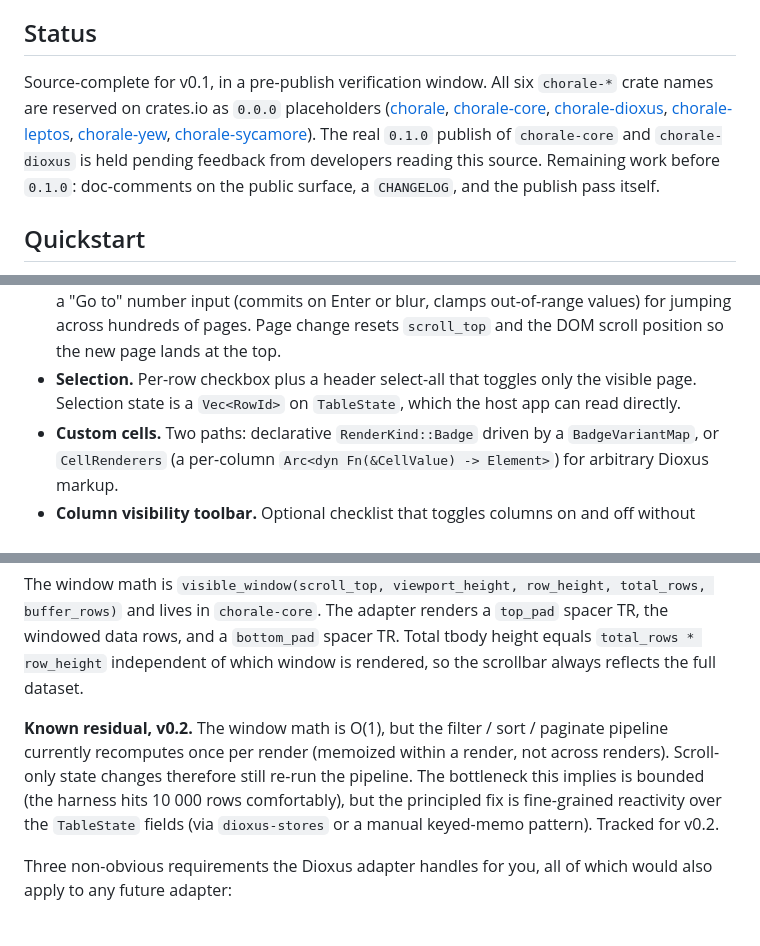
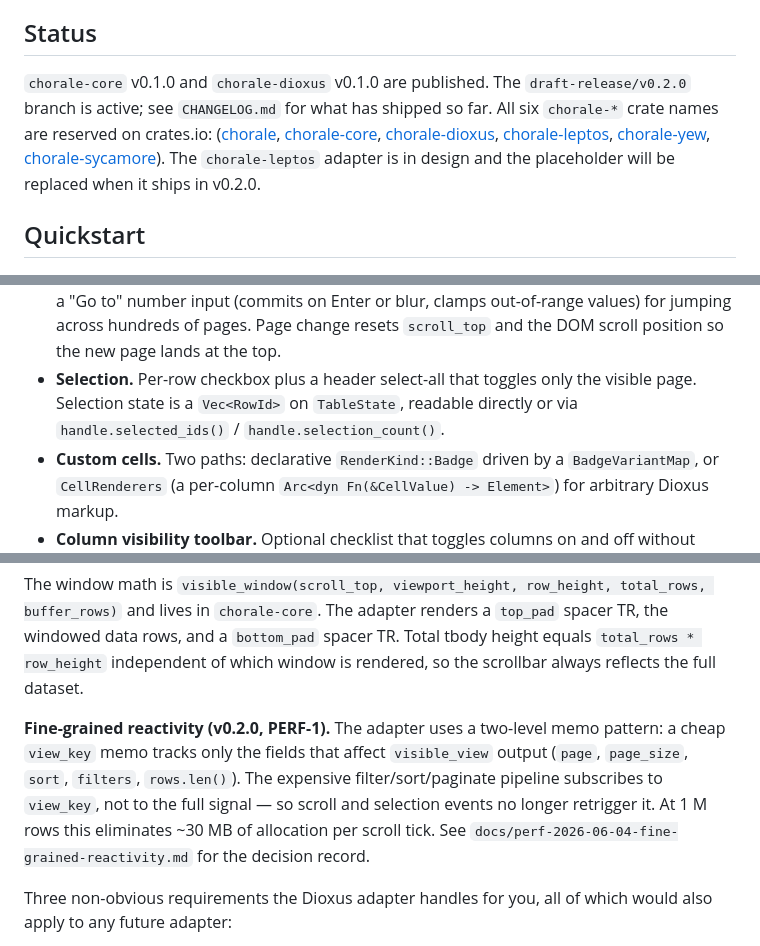
Before and after one commit to zernst3/rust-chorale, a Markdown page: README.md, 3 parts joined by grey strips. Drawn GitHub-style.

Commit message:
docs: update CHANGELOG and README for completed v0.2.0 non-routing items
CHANGELOG [Unreleased]: adds PERF-1 two-level memo, selection API additions,
missing_docs lint, and test-coverage milestones. Records that routing items
(variable row height, in-cell editing, etc.) are pending sign-off.

README: updates Status section (v0.1.0 published, v0.2.0 branch active);
adds selected_ids/selection_count to selection bullet; replaces the
"Known residual, v0.2" note in the Virtualization section with a PERF-1
description since that residual was resolved this session.

Co-Authored-By: Claude Sonnet 4.6 <noreply@anthropic.com>

```diff
--- a/README.md
+++ b/README.md
@@ -8,18 +8,17 @@ forking.
 
 ## Status
 
-Source-complete for v0.1, in a pre-publish verification window. All six
-`chorale-*` crate names are reserved on crates.io as `0.0.0` placeholders
+`chorale-core` v0.1.0 and `chorale-dioxus` v0.1.0 are published. The
+`draft-release/v0.2.0` branch is active; see `CHANGELOG.md` for what has
+shipped so far. All six `chorale-*` crate names are reserved on crates.io:
 ([chorale](https://crates.io/crates/chorale),
 [chorale-core](https://crates.io/crates/chorale-core),
 [chorale-dioxus](https://crates.io/crates/chorale-dioxus),
 [chorale-leptos](https://crates.io/crates/chorale-leptos),
 [chorale-yew](https://crates.io/crates/chorale-yew),
-[chorale-sycamore](https://crates.io/crates/chorale-sycamore)). The real
-`0.1.0` publish of `chorale-core` and `chorale-dioxus` is held pending
-feedback from developers reading this source. Remaining work before
-`0.1.0`: doc-comments on the public surface, a `CHANGELOG`, and the
-publish pass itself.
+[chorale-sycamore](https://crates.io/crates/chorale-sycamore)). The
+`chorale-leptos` adapter is in design and the placeholder will be replaced
+when it ships in v0.2.0.
 
 ## Quickstart
 
@@ -82,8 +81,8 @@ example:
   Page change resets `scroll_top` and the DOM scroll position so the new
   page lands at the top.
 - **Selection.** Per-row checkbox plus a header select-all that toggles only
-  the visible page. Selection state is a `Vec<RowId>` on `TableState`, which
-  the host app can read directly.
+  the visible page. Selection state is a `Vec<RowId>` on `TableState`, readable
+  directly or via `handle.selected_ids()` / `handle.selection_count()`.
 - **Custom cells.** Two paths: declarative `RenderKind::Badge` driven by a
   `BadgeVariantMap`, or `CellRenderers` (a per-column
   `Arc<dyn Fn(&CellValue) -> Element>`) for arbitrary Dioxus markup.
@@ -184,13 +183,13 @@ total_rows, buffer_rows)` and lives in `chorale-core`. The adapter renders a
 Total tbody height equals `total_rows * row_height` independent of which
 window is rendered, so the scrollbar always reflects the full dataset.
 
-**Known residual, v0.2.** The window math is O(1), but the filter / sort /
-paginate pipeline currently recomputes once per render (memoized within a
-render, not across renders). Scroll-only state changes therefore still
-re-run the pipeline. The bottleneck this implies is bounded (the harness
-hits 10 000 rows comfortably), but the principled fix is fine-grained
-reactivity over the `TableState` fields (via `dioxus-stores` or a manual
-keyed-memo pattern). Tracked for v0.2.
+**Fine-grained reactivity (v0.2.0, PERF-1).** The adapter uses a two-level
+memo pattern: a cheap `view_key` memo tracks only the fields that affect
+`visible_view` output (`page`, `page_size`, `sort`, `filters`, `rows.len()`).
+The expensive filter/sort/paginate pipeline subscribes to `view_key`, not
+to the full signal — so scroll and selection events no longer retrigger
+it. At 1 M rows this eliminates ~30 MB of allocation per scroll tick. See
+`docs/perf-2026-06-04-fine-grained-reactivity.md` for the decision record.
 
 Three non-obvious requirements the Dioxus adapter handles for you, all of
 which would also apply to any future adapter:
```
Also changed, not shown: CHANGELOG.md (+17 -3 lines).
